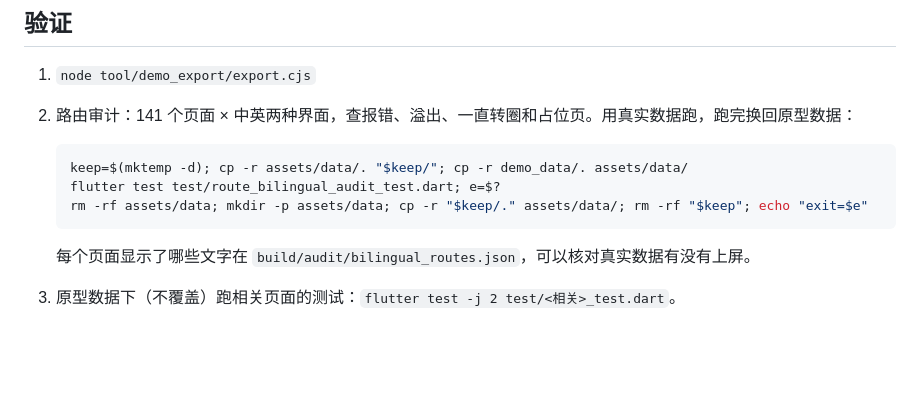
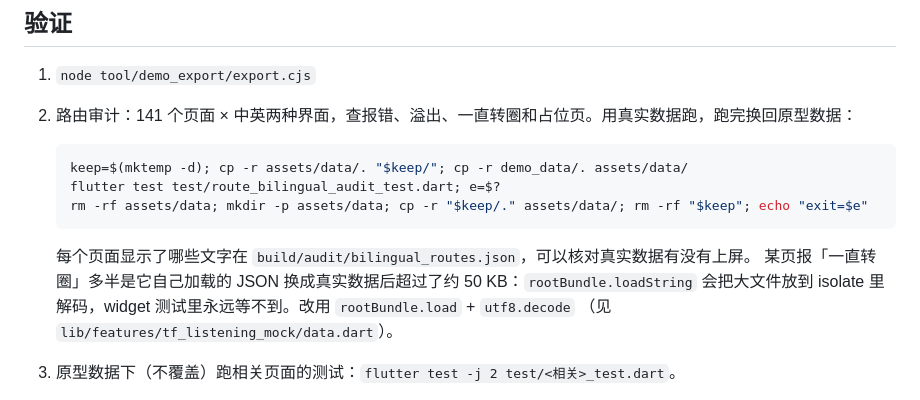
Before and after one commit to Uncle-Yuanl/surgo-flutter, a Markdown page: tool/demo_export/README.md, the part around the change. GitHub-like rendering; blank space fills up the shorter version.

Commit message:
演示数据 README：补大 JSON 在 widget 测试里一直转圈的原因和改法

````diff
--- a/tool/demo_export/README.md
+++ b/tool/demo_export/README.md
@@ -39,6 +39,9 @@ JSON，不调接口，也不现场生成任何内容。
    ```
 
    每个页面显示了哪些文字在 `build/audit/bilingual_routes.json`，可以核对真实数据有没有上屏。
+   某页报「一直转圈」多半是它自己加载的 JSON 换成真实数据后超过了约 50 KB：`rootBundle.loadString`
+   会把大文件放到 isolate 里解码，widget 测试里永远等不到。改用 `rootBundle.load` + `utf8.decode`
+   （见 `lib/features/tf_listening_mock/data.dart`）。
 3. 原型数据下（不覆盖）跑相关页面的测试：`flutter test -j 2 test/<相关>_test.dart`。
 4. 看图：同第 2 步先覆盖，`flutter build web --release --no-web-resources-cdn -t lib/main_visual_audit.dart -o build/audit-web`，
    换回原型数据，再把 `build/web/fonts` 拷进 `build/audit-web/` 后起静态服务。网址参数见
````
